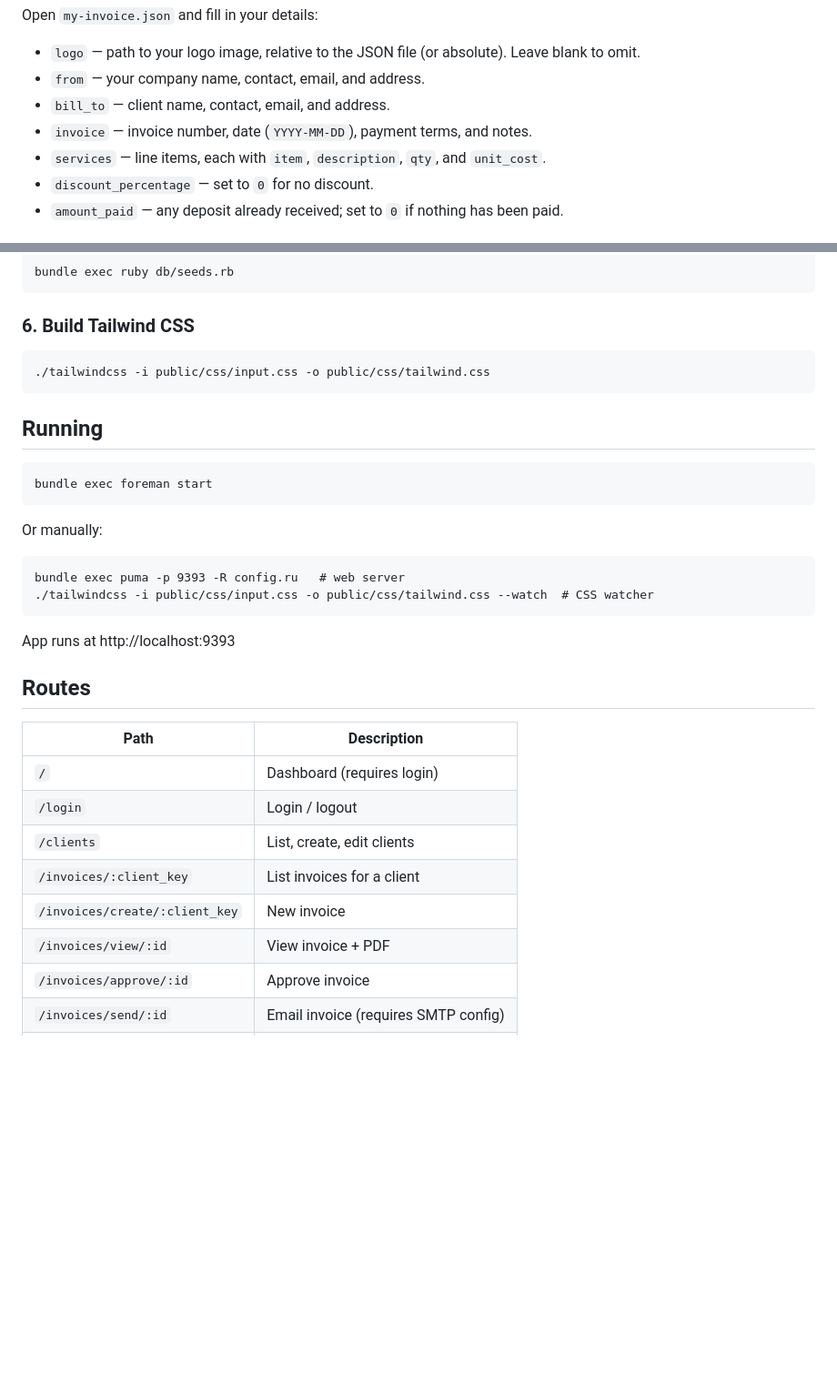
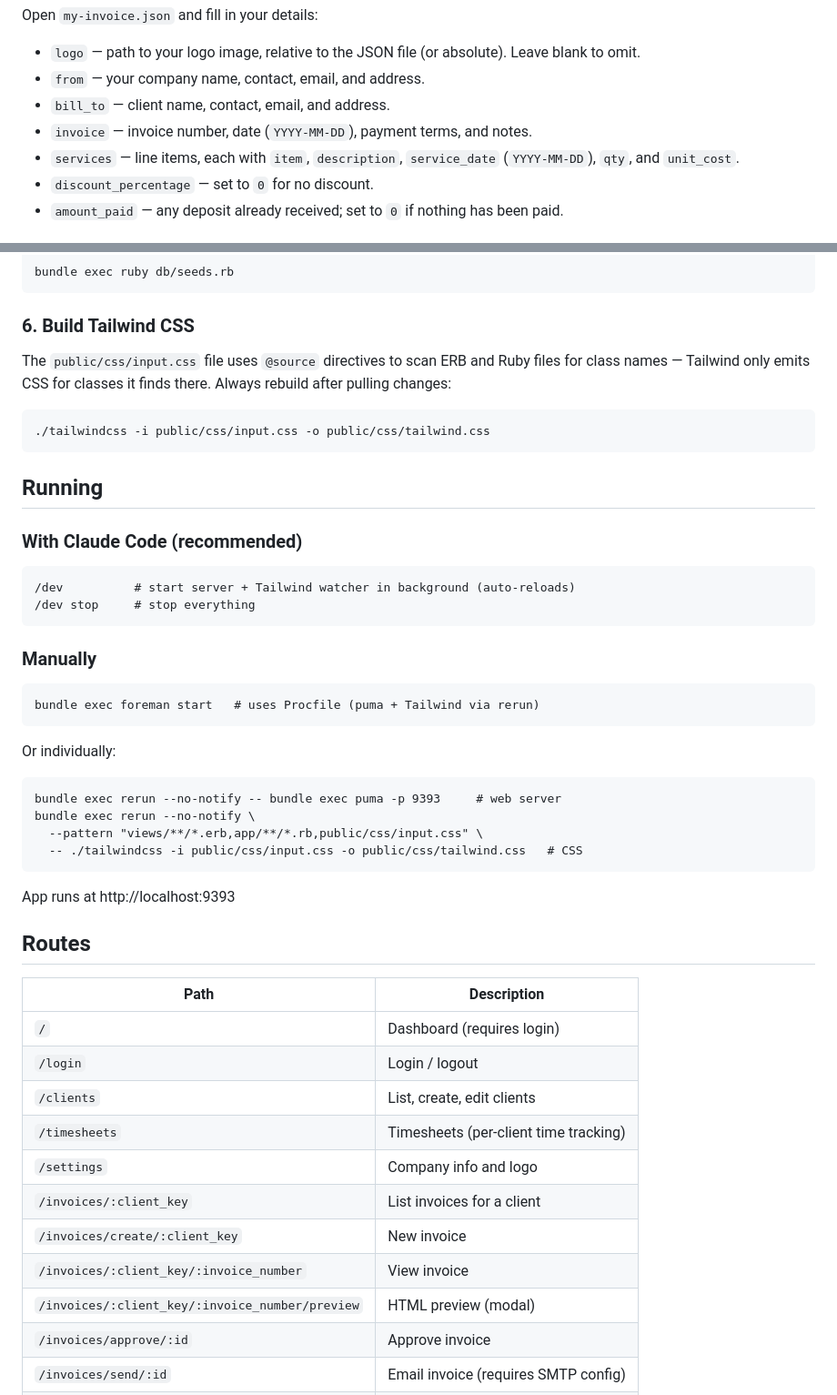
Before and after one commit to license2e/simply-suite, a Markdown page: README.md, 2 parts joined by grey strips. Shown at 91% size. Drawn GitHub-style; blank space fills up the shorter version.

Commit message:
docs: update README — Tailwind source note, current routes, /dev command
Add note explaining @source directives and why rebuilding is needed after
pulling. Update Running section to reflect rerun-based workflow and /dev
slash command. Fix stale routes table (new invoice URL, add timesheets,
settings, preview). Add service_date to JSON schema field list.

Co-Authored-By: Claude Sonnet 4.6 (1M context) <noreply@anthropic.com>

```diff
--- a/README.md
+++ b/README.md
@@ -41,7 +41,7 @@ Open `my-invoice.json` and fill in your details:
 - `from` — your company name, contact, email, and address.
 - `bill_to` — client name, contact, email, and address.
 - `invoice` — invoice number, date (`YYYY-MM-DD`), payment terms, and notes.
-- `services` — line items, each with `item`, `description`, `qty`, and `unit_cost`.
+- `services` — line items, each with `item`, `description`, `service_date` (`YYYY-MM-DD`), `qty`, and `unit_cost`.
 - `discount_percentage` — set to `0` for no discount.
 - `amount_paid` — any deposit already received; set to `0` if nothing has been paid.
 
@@ -101,16 +101,29 @@ greyed out in the UI).
 
 ### 6. Build Tailwind CSS
 
+The `public/css/input.css` file uses `@source` directives to scan ERB and Ruby
+files for class names — Tailwind only emits CSS for classes it finds there.
+Always rebuild after pulling changes:
+
     ./tailwindcss -i public/css/input.css -o public/css/tailwind.css
 
 ## Running
 
-    bundle exec foreman start
+### With Claude Code (recommended)
 
-Or manually:
+    /dev          # start server + Tailwind watcher in background (auto-reloads)
+    /dev stop     # stop everything
 
-    bundle exec puma -p 9393 -R config.ru   # web server
-    ./tailwindcss -i public/css/input.css -o public/css/tailwind.css --watch  # CSS watcher
+### Manually
+
+    bundle exec foreman start   # uses Procfile (puma + Tailwind via rerun)
+
+Or individually:
+
+    bundle exec rerun --no-notify -- bundle exec puma -p 9393     # web server
+    bundle exec rerun --no-notify \
+      --pattern "views/**/*.erb,app/**/*.rb,public/css/input.css" \
+      -- ./tailwindcss -i public/css/input.css -o public/css/tailwind.css   # CSS
 
 App runs at http://localhost:9393
 
@@ -121,9 +134,12 @@ App runs at http://localhost:9393
 | `/` | Dashboard (requires login) |
 | `/login` | Login / logout |
 | `/clients` | List, create, edit clients |
+| `/timesheets` | Timesheets (per-client time tracking) |
+| `/settings` | Company info and logo |
 | `/invoices/:client_key` | List invoices for a client |
 | `/invoices/create/:client_key` | New invoice |
-| `/invoices/view/:id` | View invoice + PDF |
+| `/invoices/:client_key/:invoice_number` | View invoice |
+| `/invoices/:client_key/:invoice_number/preview` | HTML preview (modal) |
 | `/invoices/approve/:id` | Approve invoice |
 | `/invoices/send/:id` | Email invoice (requires SMTP config) |
 | `/invoices/paid/:id` | Mark as paid |
```
